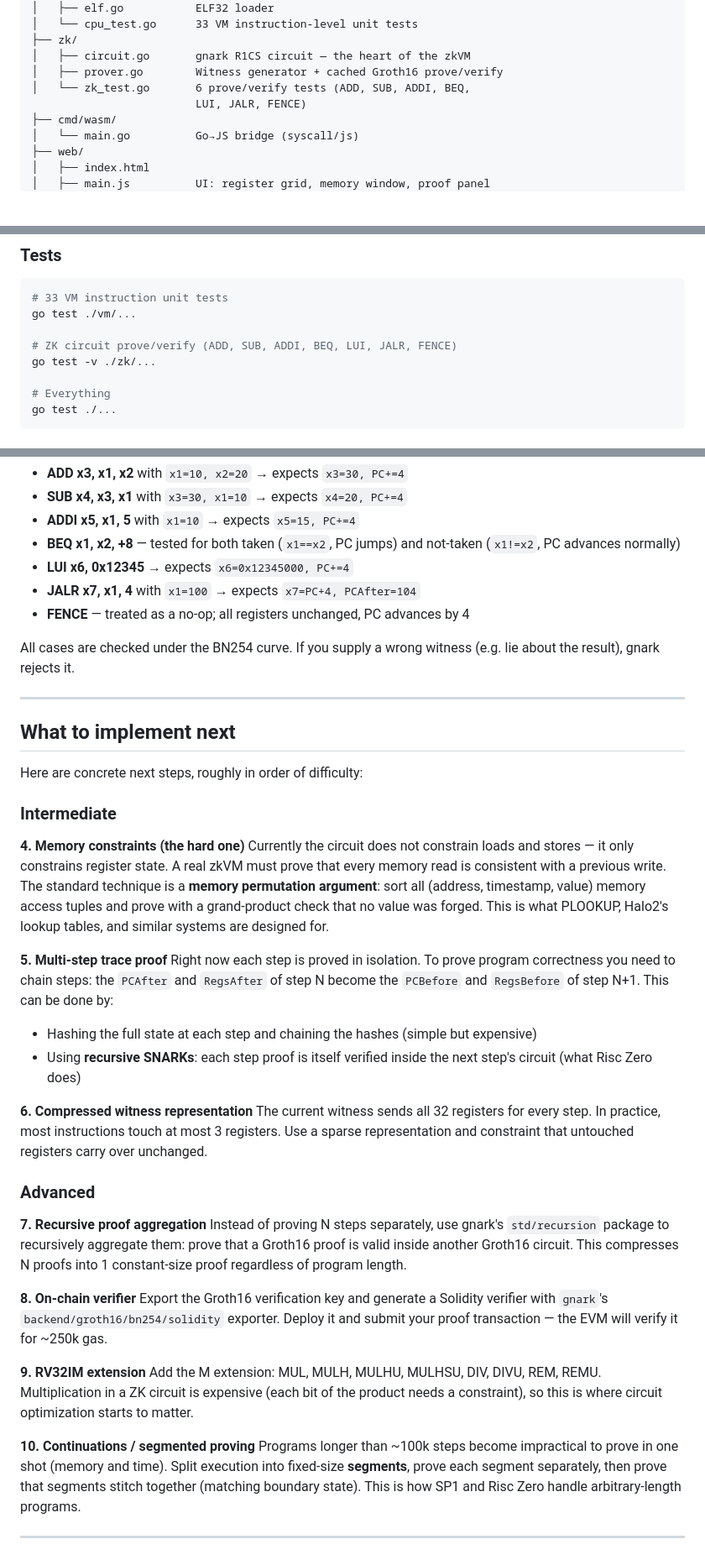
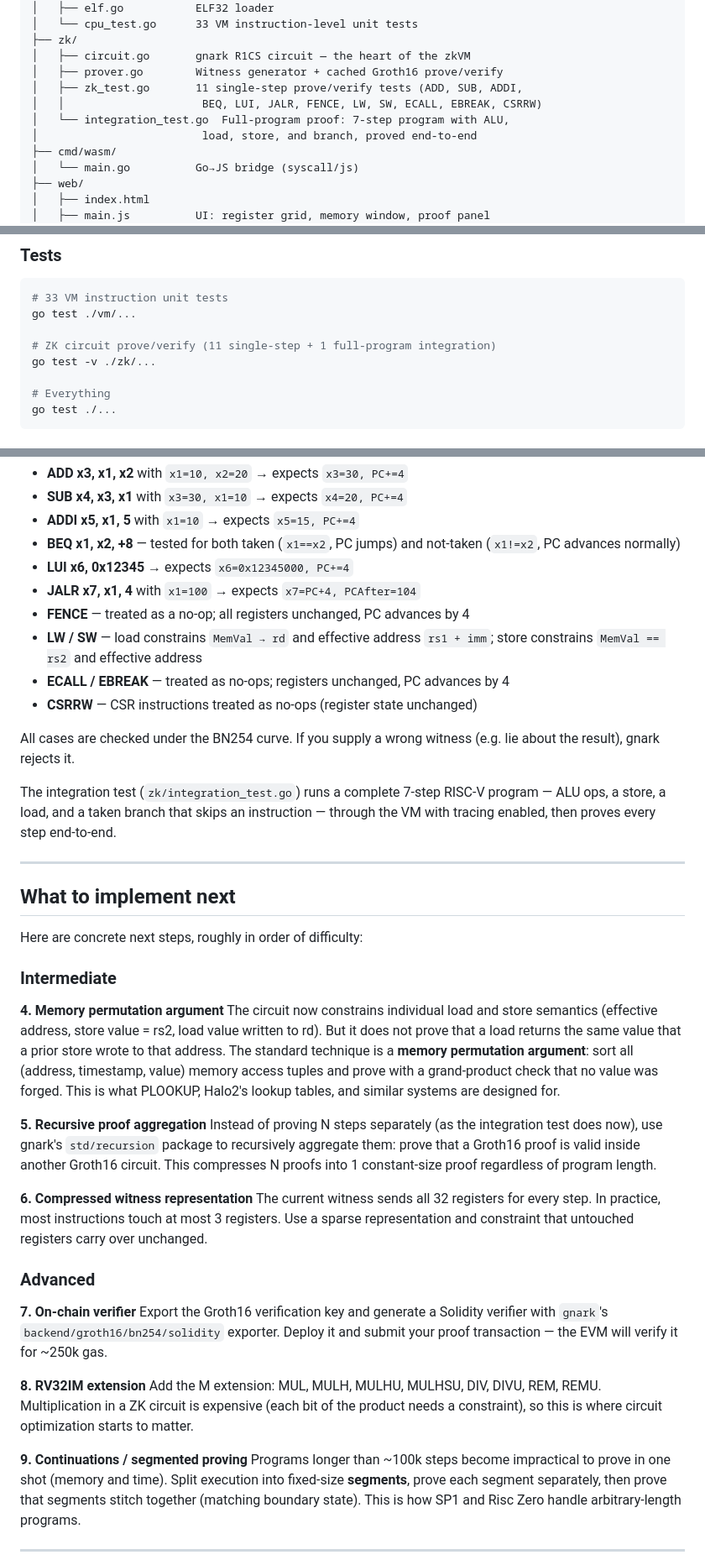
Before and after one commit to VanshSahay/riscVM, a Markdown page: README.md, 3 parts joined by grey strips. Shown at 84% size. Rendered like a GitHub page; blank space fills up the shorter version.

Commit message:
docs: update readme for load/store, csr, and integration test

```diff
--- a/README.md
+++ b/README.md
@@ -191,8 +191,10 @@ riscVM/
 ├── zk/
 │   ├── circuit.go       gnark R1CS circuit — the heart of the zkVM
 │   ├── prover.go        Witness generator + cached Groth16 prove/verify
-│   └── zk_test.go       6 prove/verify tests (ADD, SUB, ADDI, BEQ,
-                         LUI, JALR, FENCE)
+│   ├── zk_test.go       11 single-step prove/verify tests (ADD, SUB, ADDI,
+│   │                     BEQ, LUI, JALR, FENCE, LW, SW, ECALL, EBREAK, CSRRW)
+│   └── integration_test.go  Full-program proof: 7-step program with ALU,
+│                         load, store, and branch, proved end-to-end
 ├── cmd/wasm/
 │   └── main.go          Go→JS bridge (syscall/js)
 ├── web/
@@ -236,7 +238,7 @@ cd web && python3 -m http.server 8080
 # 33 VM instruction unit tests
 go test ./vm/...
 
-# ZK circuit prove/verify (ADD, SUB, ADDI, BEQ, LUI, JALR, FENCE)
+# ZK circuit prove/verify (11 single-step + 1 full-program integration)
 go test -v ./zk/...
 
 # Everything
@@ -256,8 +258,13 @@ The ZK test suite (`zk/zk_test.go`) exercises the full gnark prove/verify pipeli
 - **LUI x6, 0x12345** → expects `x6=0x12345000, PC+=4`
 - **JALR x7, x1, 4** with `x1=100` → expects `x7=PC+4, PCAfter=104`
 - **FENCE** — treated as a no-op; all registers unchanged, PC advances by 4
+- **LW / SW** — load constrains `MemVal → rd` and effective address `rs1 + imm`; store constrains `MemVal == rs2` and effective address
+- **ECALL / EBREAK** — treated as no-ops; registers unchanged, PC advances by 4
+- **CSRRW** — CSR instructions treated as no-ops (register state unchanged)
 
 All cases are checked under the BN254 curve. If you supply a wrong witness (e.g. lie about the result), gnark rejects it.
+
+The integration test (`zk/integration_test.go`) runs a complete 7-step RISC-V program — ALU ops, a store, a load, and a taken branch that skips an instruction — through the VM with tracing enabled, then proves every step end-to-end.
 
 ---
 
@@ -267,29 +274,24 @@ Here are concrete next steps, roughly in order of difficulty:
 
 ### Intermediate
 
-**4. Memory constraints (the hard one)**
-Currently the circuit does not constrain loads and stores — it only constrains register state. A real zkVM must prove that every memory read is consistent with a previous write. The standard technique is a **memory permutation argument**: sort all (address, timestamp, value) memory access tuples and prove with a grand-product check that no value was forged. This is what PLOOKUP, Halo2's lookup tables, and similar systems are designed for.
+**4. Memory permutation argument**
+The circuit now constrains individual load and store semantics (effective address, store value = rs2, load value written to rd). But it does not prove that a load returns the same value that a prior store wrote to that address. The standard technique is a **memory permutation argument**: sort all (address, timestamp, value) memory access tuples and prove with a grand-product check that no value was forged. This is what PLOOKUP, Halo2's lookup tables, and similar systems are designed for.
 
-**5. Multi-step trace proof**
-Right now each step is proved in isolation. To prove program correctness you need to chain steps: the `PCAfter` and `RegsAfter` of step N become the `PCBefore` and `RegsBefore` of step N+1. This can be done by:
-- Hashing the full state at each step and chaining the hashes (simple but expensive)
-- Using **recursive SNARKs**: each step proof is itself verified inside the next step's circuit (what Risc Zero does)
+**5. Recursive proof aggregation**
+Instead of proving N steps separately (as the integration test does now), use gnark's `std/recursion` package to recursively aggregate them: prove that a Groth16 proof is valid inside another Groth16 circuit. This compresses N proofs into 1 constant-size proof regardless of program length.
 
 **6. Compressed witness representation**
 The current witness sends all 32 registers for every step. In practice, most instructions touch at most 3 registers. Use a sparse representation and constraint that untouched registers carry over unchanged.
 
 ### Advanced
 
-**7. Recursive proof aggregation**
-Instead of proving N steps separately, use gnark's `std/recursion` package to recursively aggregate them: prove that a Groth16 proof is valid inside another Groth16 circuit. This compresses N proofs into 1 constant-size proof regardless of program length.
-
-**8. On-chain verifier**
+**7. On-chain verifier**
 Export the Groth16 verification key and generate a Solidity verifier with `gnark`'s `backend/groth16/bn254/solidity` exporter. Deploy it and submit your proof transaction — the EVM will verify it for ~250k gas.
 
-**9. RV32IM extension**
+**8. RV32IM extension**
 Add the M extension: MUL, MULH, MULHU, MULHSU, DIV, DIVU, REM, REMU. Multiplication in a ZK circuit is expensive (each bit of the product needs a constraint), so this is where circuit optimization starts to matter.
 
-**10. Continuations / segmented proving**
+**9. Continuations / segmented proving**
 Programs longer than ~100k steps become impractical to prove in one shot (memory and time). Split execution into fixed-size **segments**, prove each segment separately, then prove that segments stitch together (matching boundary state). This is how SP1 and Risc Zero handle arbitrary-length programs.
 
 ---
```
